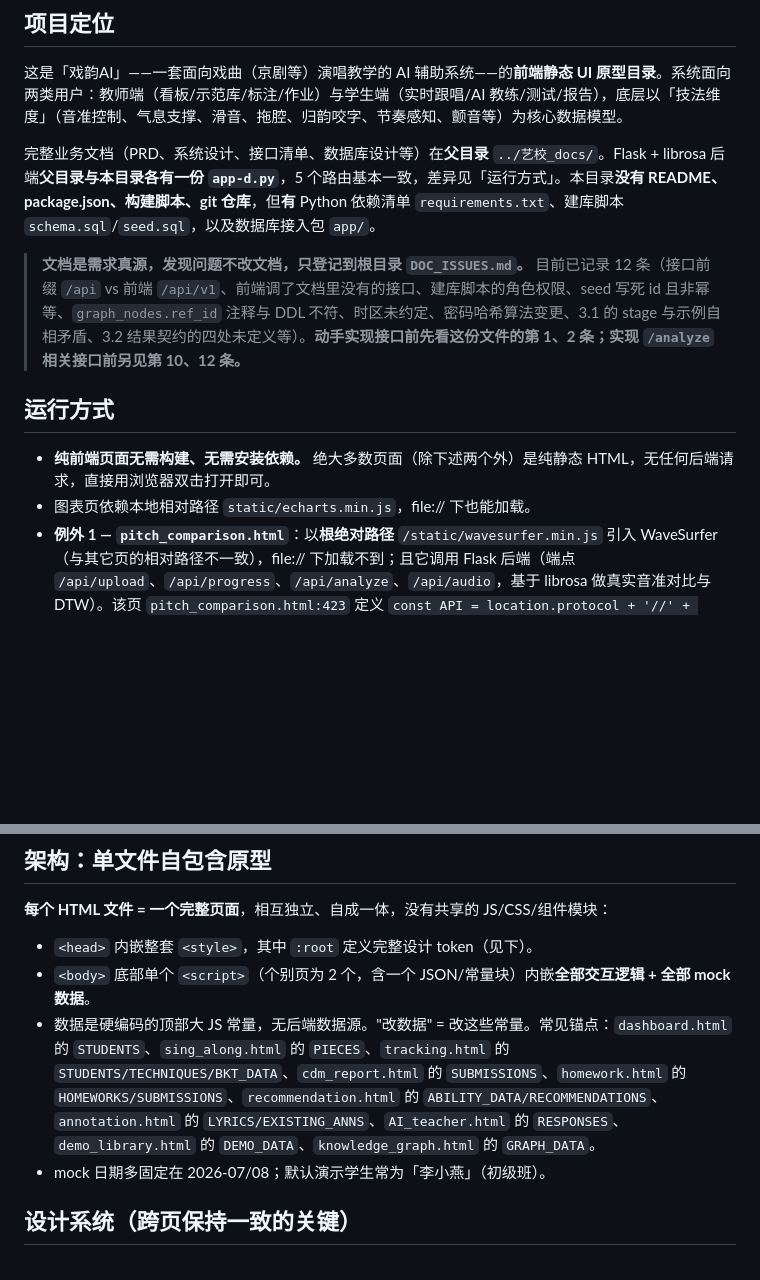
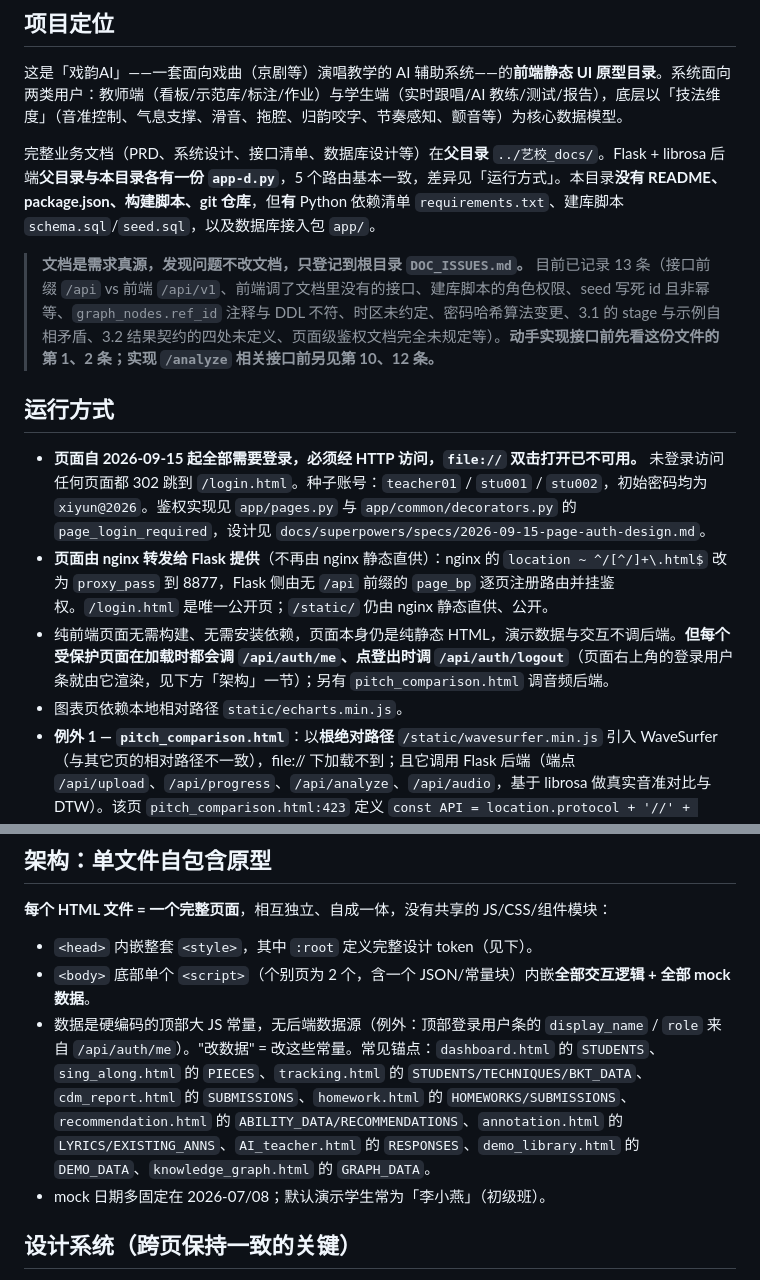
Before and after one commit to yyaazzhhaaoo/operaAI, a Markdown page: CLAUDE.md, 2 parts joined by grey strips. Rendered like a GitHub page; blank space fills up the shorter version.

```diff
--- a/CLAUDE.md
+++ b/CLAUDE.md
@@ -8,12 +8,14 @@ This file provides guidance to Claude Code (claude.ai/code) when working with co
 
 完整业务文档（PRD、系统设计、接口清单、数据库设计等）在**父目录** `../艺校_docs/`。Flask + librosa 后端**父目录与本目录各有一份 `app-d.py`**，5 个路由基本一致，差异见「运行方式」。本目录**没有 README、package.json、构建脚本、git 仓库**，但**有** Python 依赖清单 `requirements.txt`、建库脚本 `schema.sql`/`seed.sql`，以及数据库接入包 `app/`。
 
-> **文档是需求真源，发现问题不改文档，只登记到根目录 `DOC_ISSUES.md`。** 目前已记录 12 条（接口前缀 `/api` vs 前端 `/api/v1`、前端调了文档里没有的接口、建库脚本的角色权限、seed 写死 id 且非幂等、`graph_nodes.ref_id` 注释与 DDL 不符、时区未约定、密码哈希算法变更、3.1 的 stage 与示例自相矛盾、3.2 结果契约的四处未定义等）。**动手实现接口前先看这份文件的第 1、2 条；实现 `/analyze` 相关接口前另见第 10、12 条。**
+> **文档是需求真源，发现问题不改文档，只登记到根目录 `DOC_ISSUES.md`。** 目前已记录 13 条（接口前缀 `/api` vs 前端 `/api/v1`、前端调了文档里没有的接口、建库脚本的角色权限、seed 写死 id 且非幂等、`graph_nodes.ref_id` 注释与 DDL 不符、时区未约定、密码哈希算法变更、3.1 的 stage 与示例自相矛盾、3.2 结果契约的四处未定义、页面级鉴权文档完全未规定等）。**动手实现接口前先看这份文件的第 1、2 条；实现 `/analyze` 相关接口前另见第 10、12 条。**
 
 ## 运行方式
 
-- **纯前端页面无需构建、无需安装依赖。** 绝大多数页面（除下述两个外）是纯静态 HTML，无任何后端请求，直接用浏览器双击打开即可。
-- 图表页依赖本地相对路径 `static/echarts.min.js`，file:// 下也能加载。
+- **页面自 2026-09-15 起全部需要登录，必须经 HTTP 访问，`file://` 双击打开已不可用。** 未登录访问任何页面都 302 跳到 `/login.html`。种子账号：`teacher01` / `stu001` / `stu002`，初始密码均为 `xiyun@2026`。鉴权实现见 `app/pages.py` 与 `app/common/decorators.py` 的 `page_login_required`，设计见 `docs/superpowers/specs/2026-09-15-page-auth-design.md`。
+- **页面由 nginx 转发给 Flask 提供**（不再由 nginx 静态直供）：nginx 的 `location ~ ^/[^/]+\.html$` 改为 `proxy_pass` 到 8877，Flask 侧由无 `/api` 前缀的 `page_bp` 逐页注册路由并挂鉴权。`/login.html` 是唯一公开页；`/static/` 仍由 nginx 静态直供、公开。
+- 纯前端页面无需构建、无需安装依赖，页面本身仍是纯静态 HTML，演示数据与交互不调后端。**但每个受保护页面在加载时都会调 `/api/auth/me`、点登出时调 `/api/auth/logout`**（页面右上角的登录用户条就由它渲染，见下方「架构」一节）；另有 `pitch_comparison.html` 调音频后端。
+- 图表页依赖本地相对路径 `static/echarts.min.js`。
 - **例外 1 — `pitch_comparison.html`**：以**根绝对路径** `/static/wavesurfer.min.js` 引入 WaveSurfer（与其它页的相对路径不一致），file:// 下加载不到；且它调用 Flask 后端（端点 `/api/upload`、`/api/progress`、`/api/analyze`、`/api/audio`，基于 librosa 做真实音准对比与 DTW）。该页 `pitch_comparison.html:423` 定义 `const API = location.protocol + '//' + location.host + "/api"`，**调用是带 `/api` 前缀的，与后端一致**。运行：起任一份 Flask 后端后用 HTTP 访问。父目录 `python3 ../app-d.py` 用 5000 端口（会被 macOS AirPlay 接收器占用），本目录 `python3 app-d.py` 用 8877 端口、无此冲突——建议用后者。
 - **动那 4 条演示路由前先看这条**：它们挂在 `app-d.py` 的 `demo_bp` 上，与业务蓝图 `api_bp` 共用 `/api` 前缀，取音频路由是 **`GET /api/audio/demo/<path:filename>`**（两段）。《5-接口清单》B5 的 `GET /api/audio/<int:file_id>` 是单段且只吃数字，两者不重叠——**即便把演示路由回退成早先的单段形态 `/audio/<path:filename>`，B5 也只截数字路径，`/api/audio/xxx.wav` 仍归 `demo_bp`**（实测对照见 `app/api/audio_analyze.py` 末尾注释）。所以 B5 已可正常注册，它在 2026-09-14 实现了。
 - **但 `pitch_comparison.html` 的音频加载现在是坏的，且与 B5 无关**：`:423` 的 `API` 已含 `/api`，`:529` 又拼 `${API}${j.url}`，而 `url_for("demo.audio", ...)` 返回的也含 `/api` → 前缀重复，实测 404。该拼法自 `8af3787` 首次提交起就在。修它是一行（`${j.url}`），但那只是让这个演示页复活，不解决它的根本问题：它走 `demo_bp` 落盘、不写 `audio_files` 表，B5 查不到它上传的文件。该页去留见 `DOC_ISSUES.md` 第 11 条。
@@ -71,7 +75,7 @@ PostgreSQL 跑在 Docker 容器 `docker_postgres`（`postgres:15.7`，端口 543
 
 - `<head>` 内嵌整套 `<style>`，其中 `:root` 定义完整设计 token（见下）。
 - `<body>` 底部单个 `<script>`（个别页为 2 个，含一个 JSON/常量块）内嵌**全部交互逻辑 + 全部 mock 数据**。
-- 数据是硬编码的顶部大 JS 常量，无后端数据源。"改数据" = 改这些常量。常见锚点：`dashboard.html` 的 `STUDENTS`、`sing_along.html` 的 `PIECES`、`tracking.html` 的 `STUDENTS/TECHNIQUES/BKT_DATA`、`cdm_report.html` 的 `SUBMISSIONS`、`homework.html` 的 `HOMEWORKS/SUBMISSIONS`、`recommendation.html` 的 `ABILITY_DATA/RECOMMENDATIONS`、`annotation.html` 的 `LYRICS/EXISTING_ANNS`、`AI_teacher.html` 的 `RESPONSES`、`demo_library.html` 的 `DEMO_DATA`、`knowledge_graph.html` 的 `GRAPH_DATA`。
+- 数据是硬编码的顶部大 JS 常量，无后端数据源（例外：顶部登录用户条的 `display_name` / `role` 来自 `/api/auth/me`）。"改数据" = 改这些常量。常见锚点：`dashboard.html` 的 `STUDENTS`、`sing_along.html` 的 `PIECES`、`tracking.html` 的 `STUDENTS/TECHNIQUES/BKT_DATA`、`cdm_report.html` 的 `SUBMISSIONS`、`homework.html` 的 `HOMEWORKS/SUBMISSIONS`、`recommendation.html` 的 `ABILITY_DATA/RECOMMENDATIONS`、`annotation.html` 的 `LYRICS/EXISTING_ANNS`、`AI_teacher.html` 的 `RESPONSES`、`demo_library.html` 的 `DEMO_DATA`、`knowledge_graph.html` 的 `GRAPH_DATA`。
 - mock 日期多固定在 2026-07/08；默认演示学生常为「李小燕」（初级班）。
 
 ## 设计系统（跨页保持一致的关键）
```
Also changed, not shown: other parts of CLAUDE.md (+2 -0 lines), DOC_ISSUES.md (+26 -0 lines).
